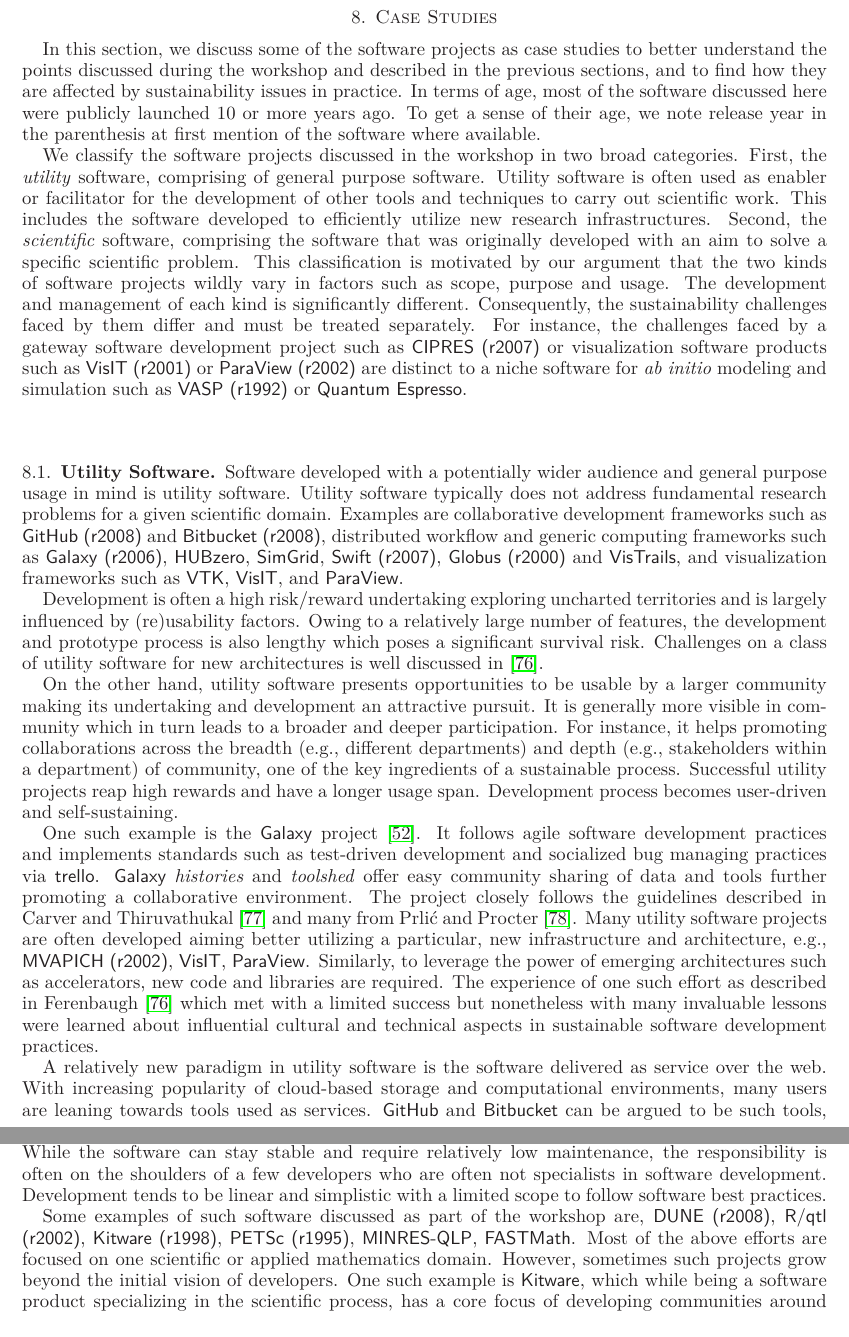
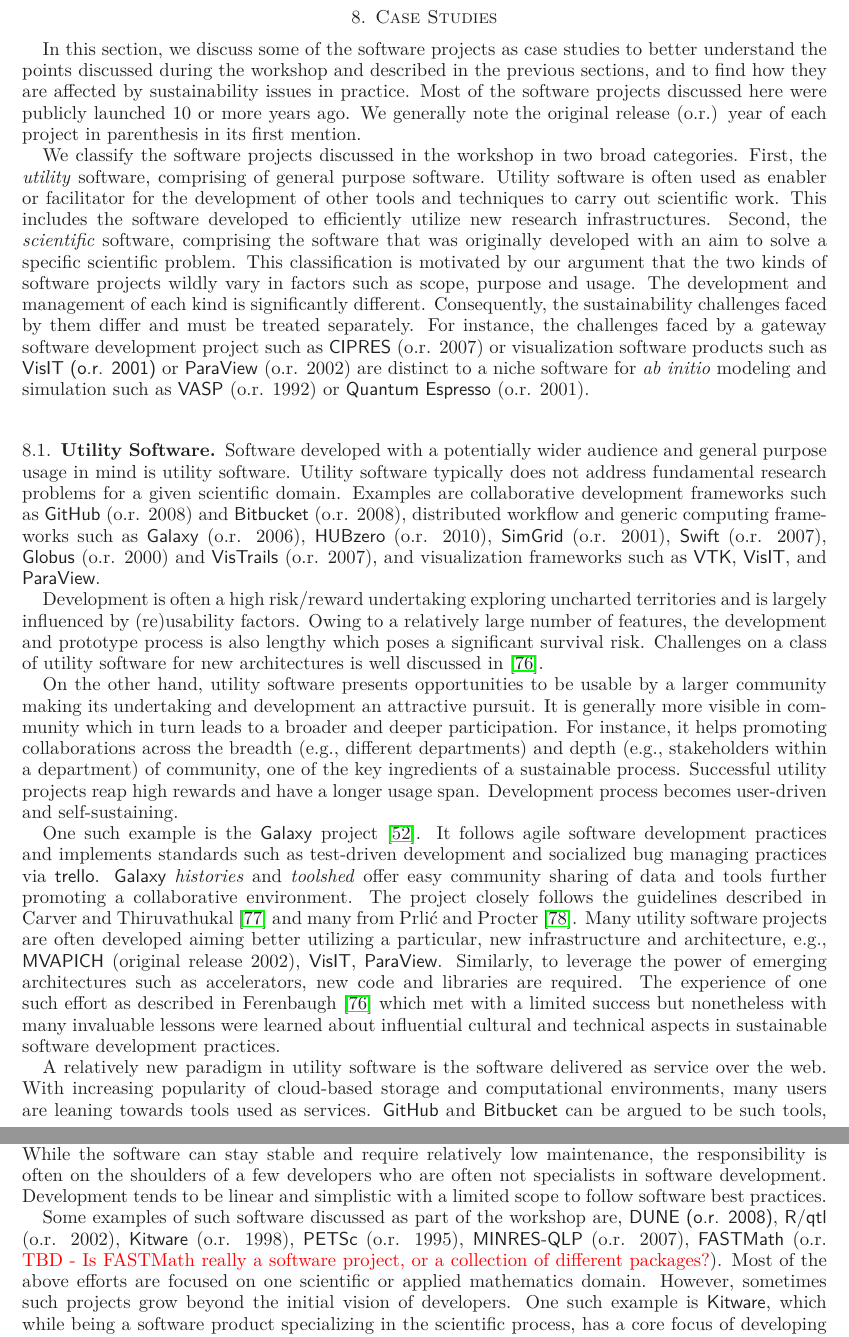
Before and after one commit to WSSSPE/meetings, a LaTeX paper (WSSSPE1_report/WSSSPE1_summary_report.tex): two parts of pages 20 and 21 of 32, joined at a grey line, cut so that both start at the same text. Compiled offline with LaTeX, dvips and Ghostscript.

Commit message:
edits in project years and style for showing them

```diff
--- a/WSSSPE1_report/WSSSPE1_summary_report.tex
+++ b/WSSSPE1_report/WSSSPE1_summary_report.tex
@@ -1908,9 +1908,9 @@
 %especially the career paths of original developers and investigate to
 %answer the question: \emph{are the original developers still around?}
 %
-In terms of age, most of the software discussed here were publicly launched 10
-or more years ago. To get a sense of their age, we note release year in the
-parenthesis at first mention of the software where available.
+Most of the software projects discussed here were publicly launched 10
+or more years ago. We generally note the original release (o.r.) year of each project in
+parenthesis in its first mention.
 
 We classify the software projects discussed in the workshop in two
 broad categories. First, the \emph{utility} software, comprising of
@@ -1928,20 +1928,20 @@
 development and management of each kind is significantly different.
 Consequently, the sustainability challenges faced by them differ and must be
 treated separately. For instance, the challenges faced by a gateway software
-development project such as \toolname{CIPRES (r2007)} or visualization software
-products such as \toolname{VisIT (r2001)} or \toolname{ParaView (r2002)} are
+development project such as \toolname{CIPRES} (o.r. 2007) or visualization software
+products such as \toolname{VisIT (o.r. 2001)} or \toolname{ParaView} (o.r.  2002) are
 distinct to a niche software for \textit{ab initio} modeling and simulation
-such as \toolname{VASP (r1992)} or \toolname{Quantum Espresso}. %\note{cite SW}
+such as \toolname{VASP} (o.r. 1992) or \toolname{Quantum Espresso} (o.r. 2001). %\note{cite SW}
 
 \subsection{Utility Software}
 Software developed with a potentially wider audience and general purpose usage
 in mind is utility software. Utility software typically does not address
 fundamental research problems for a given scientific domain. Examples are
-collaborative development frameworks such as \toolname{GitHub (r2008)} and
-\toolname{Bitbucket (r2008)}, distributed workflow and generic computing
-frameworks such as \toolname{Galaxy (r2006)}, \toolname{HUBzero},
-\toolname{SimGrid}, \toolname{Swift (r2007)}, \toolname{Globus (r2000)} and
-\toolname{VisTrails}, and visualization frameworks such as \toolname{VTK},
+collaborative development frameworks such as \toolname{GitHub} (o.r. 2008) and
+\toolname{Bitbucket} (o.r.  2008), distributed workflow and generic computing
+frameworks such as \toolname{Galaxy} (o.r. 2006), \toolname{HUBzero} (o.r. 2010),
+\toolname{SimGrid} (o.r. 2001), \toolname{Swift} (o.r. 2007), \toolname{Globus} (o.r. 2000) and
+\toolname{VisTrails} (o.r. 2007), and visualization frameworks such as \toolname{VTK},
 \toolname{VisIT}, and \toolname{ParaView}.
 
 % What are the sustainability challenges? What are the opportunities?
@@ -1970,7 +1970,7 @@
 Thiruvathukal~\cite{Carver_WSSSPE} and many from Prli\'{c} and
 Procter~\cite{Prlic_WSSSPE}. Many utility software projects are often developed
 aiming better utilizing a particular, new infrastructure and architecture,
-e.g., \toolname{MVAPICH (r2002)}, \toolname{VisIT}, \toolname{ParaView}. Similarly, to
+e.g., \toolname{MVAPICH} (original release 2002), \toolname{VisIT}, \toolname{ParaView}. Similarly, to
 leverage the power of emerging architectures such as accelerators, new code and
 libraries are required. The experience of one such effort as described in
 Ferenbaugh~\cite{Ferenbaugh_WSSSPE} which met with a limited success but
@@ -2029,8 +2029,8 @@
 practices.
 
 Some examples of such software discussed as part of the workshop are,
-\toolname{DUNE (r2008)}, \toolname{R/qtl (r2002)}, \toolname{Kitware (r1998)},
-\toolname{PETSc (r1995)}, \toolname{MINRES-QLP}, \toolname{FASTMath}.  Most of
+\toolname{DUNE (o.r. 2008)}, \toolname{R/qtl} (o.r. 2002), \toolname{Kitware} (o.r. 1998),
+\toolname{PETSc} (o.r. 1995), \toolname{MINRES-QLP} (o.r. 2007), \toolname{FASTMath} (o.r. \textcolor{red}{TBD - Is FASTMath really a software project, or a collection of different packages?}).  Most of
 the above efforts are focused on one scientific or applied
 mathematics domain. However, sometimes such projects grow beyond the
 initial vision of developers. One such example is \toolname{Kitware},
```
